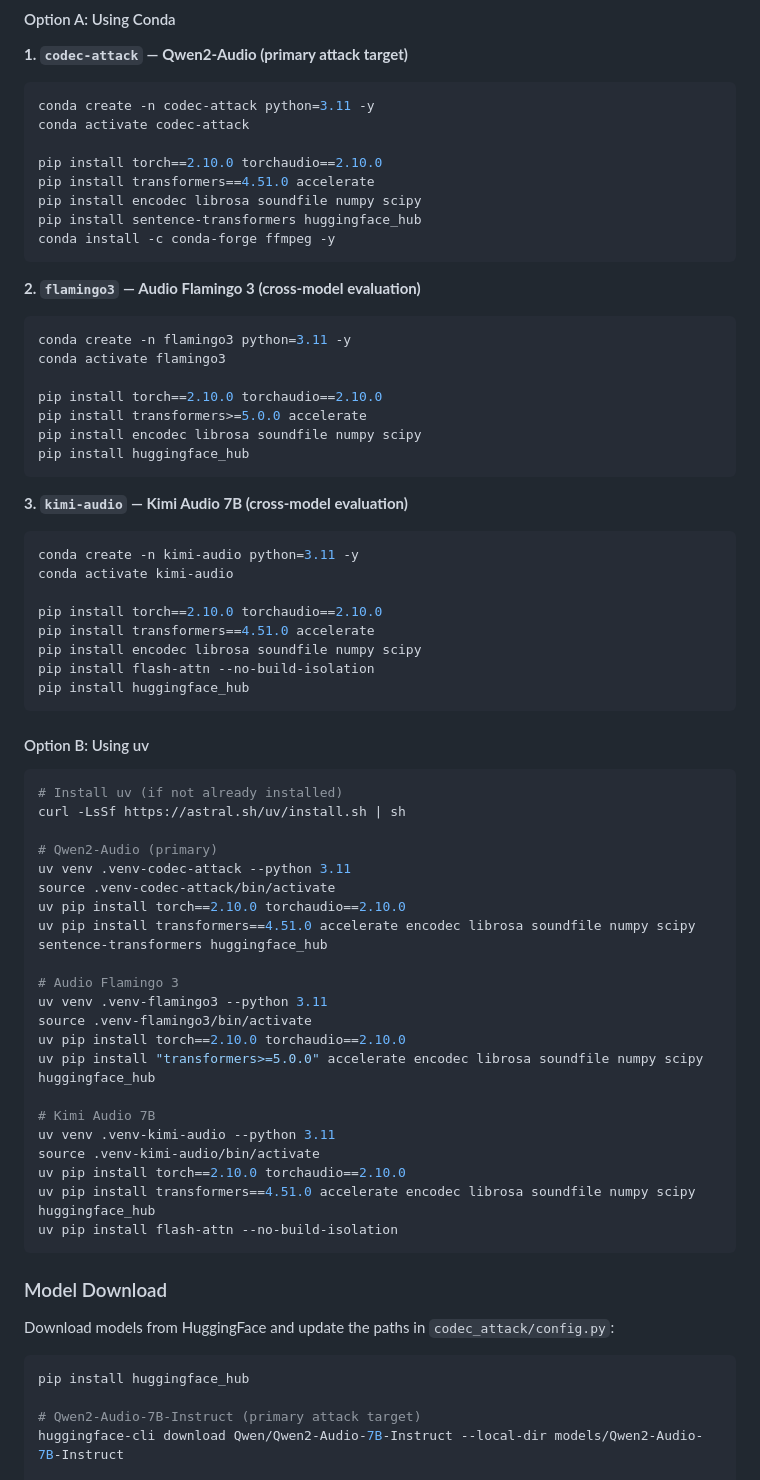
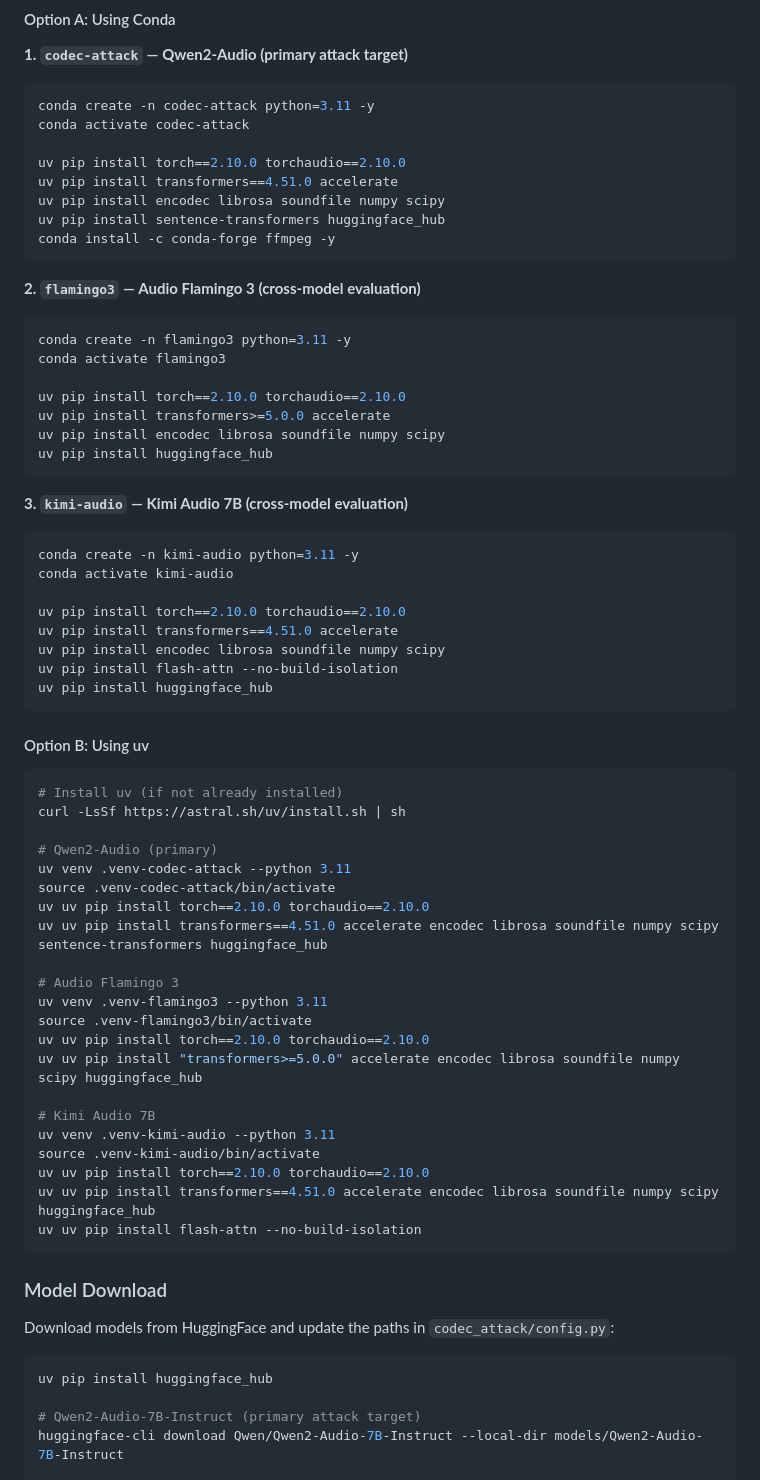
Before and after one commit to jrohsc/CodecAttack, a Markdown page: README.md, the part around the change. GitHub-like rendering.

````diff
--- a/README.md
+++ b/README.md
@@ -84,10 +84,10 @@ Each target model requires a separate environment due to dependency conflicts. S
 conda create -n codec-attack python=3.11 -y
 conda activate codec-attack
 
-pip install torch==2.10.0 torchaudio==2.10.0
-pip install transformers==4.51.0 accelerate
-pip install encodec librosa soundfile numpy scipy
-pip install sentence-transformers huggingface_hub
+uv pip install torch==2.10.0 torchaudio==2.10.0
+uv pip install transformers==4.51.0 accelerate
+uv pip install encodec librosa soundfile numpy scipy
+uv pip install sentence-transformers huggingface_hub
 conda install -c conda-forge ffmpeg -y
 ```
 
@@ -97,10 +97,10 @@ conda install -c conda-forge ffmpeg -y
 conda create -n flamingo3 python=3.11 -y
 conda activate flamingo3
 
-pip install torch==2.10.0 torchaudio==2.10.0
-pip install transformers>=5.0.0 accelerate
-pip install encodec librosa soundfile numpy scipy
-pip install huggingface_hub
+uv pip install torch==2.10.0 torchaudio==2.10.0
+uv pip install transformers>=5.0.0 accelerate
+uv pip install encodec librosa soundfile numpy scipy
+uv pip install huggingface_hub
 ```
 
 **3. `kimi-audio` — Kimi Audio 7B (cross-model evaluation)**
@@ -109,11 +109,11 @@ pip install huggingface_hub
 conda create -n kimi-audio python=3.11 -y
 conda activate kimi-audio
 
-pip install torch==2.10.0 torchaudio==2.10.0
-pip install transformers==4.51.0 accelerate
-pip install encodec librosa soundfile numpy scipy
-pip install flash-attn --no-build-isolation
-pip install huggingface_hub
+uv pip install torch==2.10.0 torchaudio==2.10.0
+uv pip install transformers==4.51.0 accelerate
+uv pip install encodec librosa soundfile numpy scipy
+uv pip install flash-attn --no-build-isolation
+uv pip install huggingface_hub
 ```
 
 #### Option B: Using uv
@@ -125,21 +125,21 @@ curl -LsSf https://astral.sh/uv/install.sh | sh
 # Qwen2-Audio (primary)
 uv venv .venv-codec-attack --python 3.11
 source .venv-codec-attack/bin/activate
-uv pip install torch==2.10.0 torchaudio==2.10.0
-uv pip install transformers==4.51.0 accelerate encodec librosa soundfile numpy scipy sentence-transformers huggingface_hub
+uv uv pip install torch==2.10.0 torchaudio==2.10.0
+uv uv pip install transformers==4.51.0 accelerate encodec librosa soundfile numpy scipy sentence-transformers huggingface_hub
 
 # Audio Flamingo 3
 uv venv .venv-flamingo3 --python 3.11
 source .venv-flamingo3/bin/activate
-uv pip install torch==2.10.0 torchaudio==2.10.0
-uv pip install "transformers>=5.0.0" accelerate encodec librosa soundfile numpy scipy huggingface_hub
+uv uv pip install torch==2.10.0 torchaudio==2.10.0
+uv uv pip install "transformers>=5.0.0" accelerate encodec librosa soundfile numpy scipy huggingface_hub
 
 # Kimi Audio 7B
 uv venv .venv-kimi-audio --python 3.11
 source .venv-kimi-audio/bin/activate
-uv pip install torch==2.10.0 torchaudio==2.10.0
-uv pip install transformers==4.51.0 accelerate encodec librosa soundfile numpy scipy huggingface_hub
-uv pip install flash-attn --no-build-isolation
+uv uv pip install torch==2.10.0 torchaudio==2.10.0
+uv uv pip install transformers==4.51.0 accelerate encodec librosa soundfile numpy scipy huggingface_hub
+uv uv pip install flash-attn --no-build-isolation
 ```
 
 ### Model Download
@@ -147,7 +147,7 @@ uv pip install flash-attn --no-build-isolation
 Download models from HuggingFace and update the paths in `codec_attack/config.py`:
 
 ```bash
-pip install huggingface_hub
+uv pip install huggingface_hub
 
 # Qwen2-Audio-7B-Instruct (primary attack target)
 huggingface-cli download Qwen/Qwen2-Audio-7B-Instruct --local-dir models/Qwen2-Audio-7B-Instruct
````
